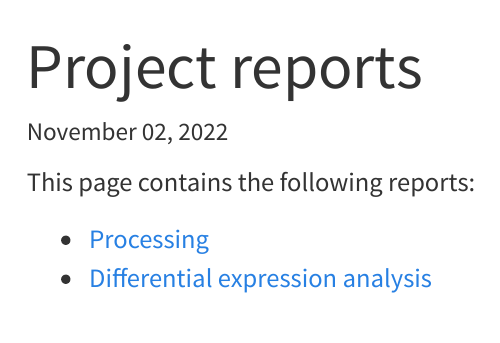
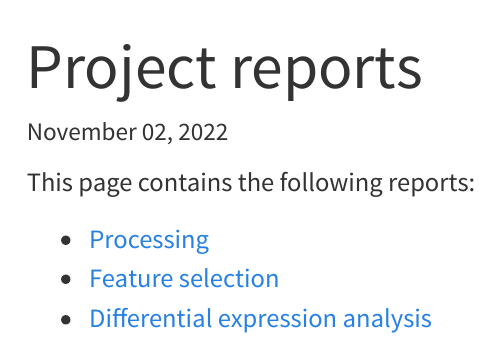
Before and after one commit to Proteomics-Escherichia-coli/reports, a Quarto document (index.qmd): the page in a window 1100 px wide, from its top. Rendered offline with R 4.5, knitr and Pandoc in place of Quarto, with nearby package versions; menus at the side of the page are left out.

Commit message:
update report links

```diff
--- a/index.qmd
+++ b/index.qmd
@@ -14,4 +14,5 @@ execute:
 This page contains the following reports:
 
   - [Processing](processing/processing_steps.html)
+  - [Feature selection](downstream_analysis/feature_selection.html)
   - [Differential expression analysis](downstream_analysis/differential expression.html)
```
